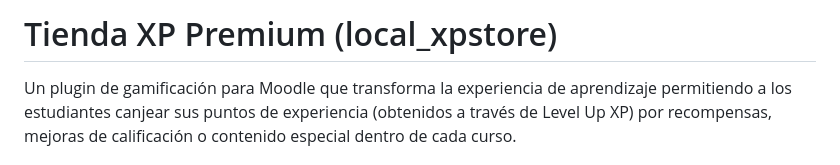
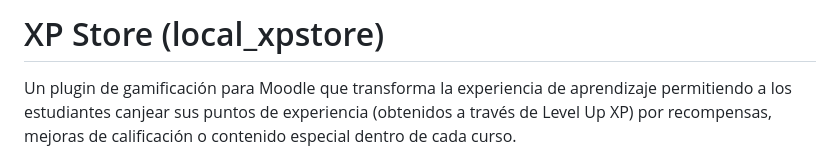
Before and after one commit to yerodigo-cell/moodle-local_xpstore, a Markdown page: README.md, the part around the change. GitHub-like rendering.

```diff
--- a/README.md
+++ b/README.md
@@ -1,4 +1,4 @@
-# Tienda XP Premium (local_xpstore)
+# XP Store (local_xpstore)
 
 Un plugin de gamificación para Moodle que transforma la experiencia de aprendizaje permitiendo a los estudiantes canjear sus puntos de experiencia (obtenidos a través de Level Up XP) por recompensas, mejoras de calificación o contenido especial dentro de cada curso.
 
```
